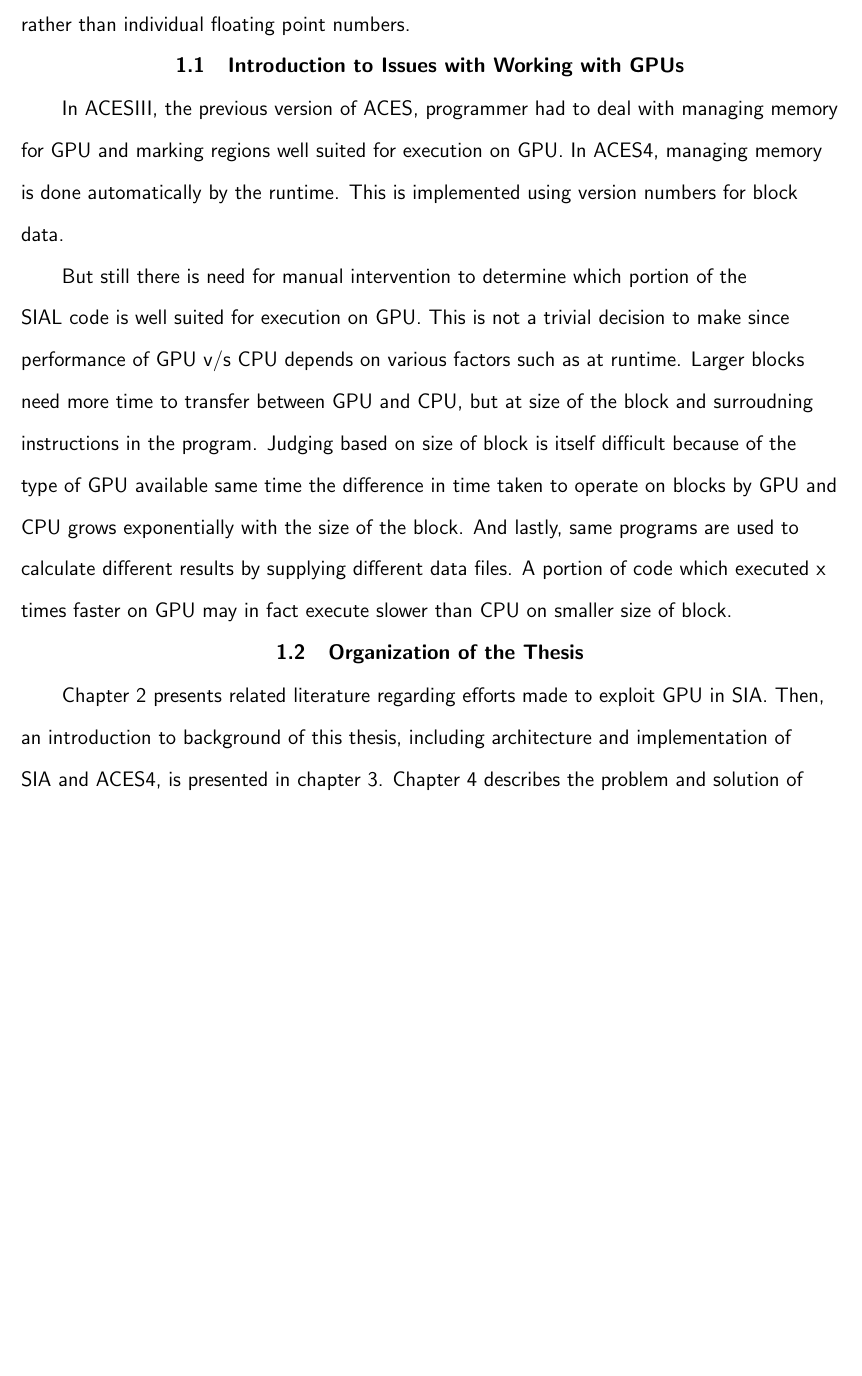
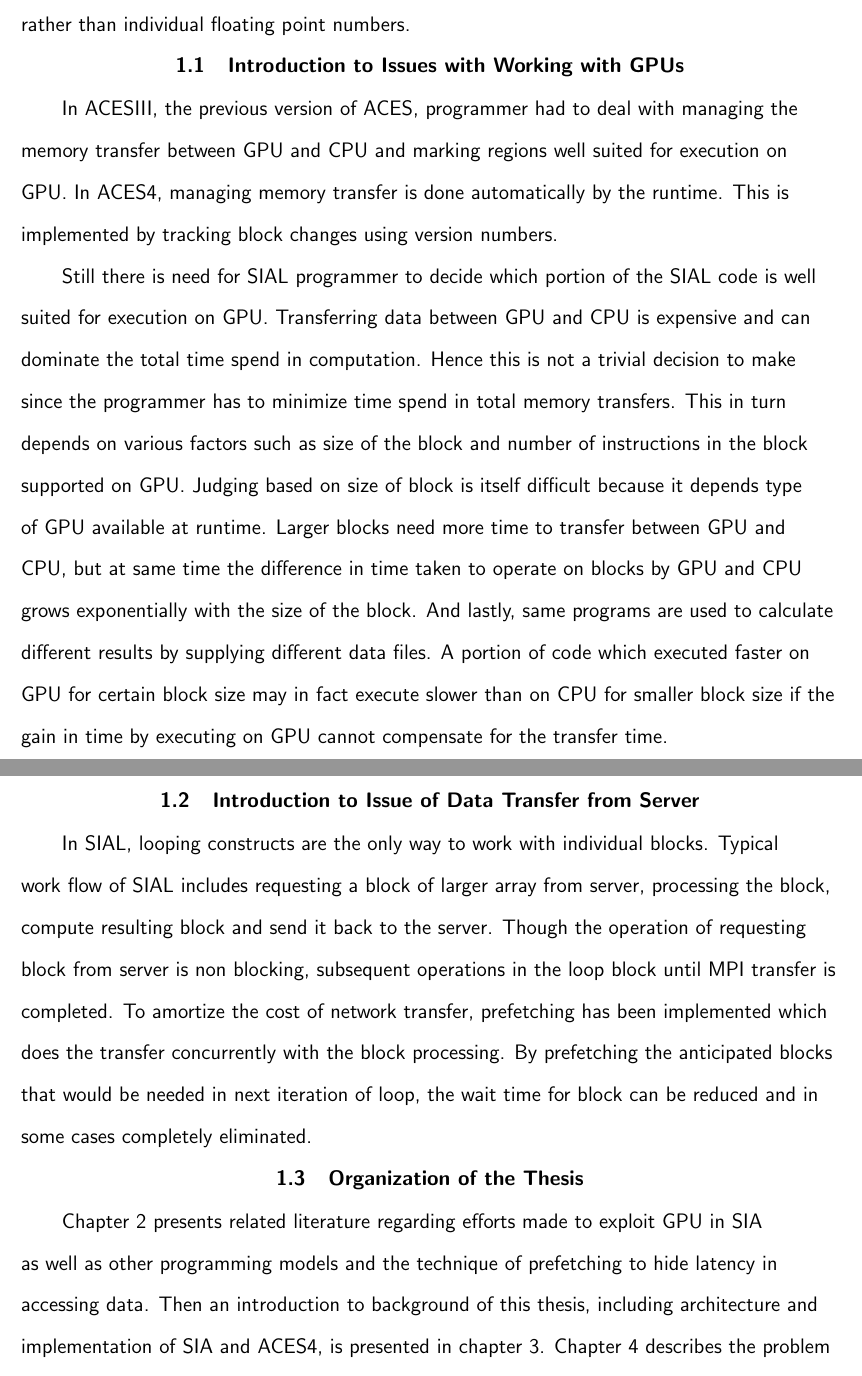
Before and after one commit to anuragpeshne/gpu-cgoptimization-thesis, a LaTeX thesis (main.tex, which reads tex/chapter1.tex): part of page 11 of 42 before the commit and two parts of pages 11 and 12 of 42 after it, the two joined at a grey line, cut so that both start at the same text, the shorter picture padded with empty space. Compiled offline with pdfLaTeX.

Commit message:
chapter 1: introduction updated

```diff
--- a/tex/chapter1.tex
+++ b/tex/chapter1.tex
@@ -12,27 +12,42 @@ multidimensional arrays rather than individual floating point numbers.
 \section{Introduction to Issues with Working with GPUs}
 
 In ACESIII, the previous version of ACES, programmer had to deal with managing
-memory for GPU and marking regions well suited for execution on GPU. In ACES4,
-managing memory is done automatically by the runtime. This is implemented using
-version numbers for block data.
+the memory transfer between GPU and CPU and marking regions well suited for execution
+on GPU. In ACES4, managing memory transfer is done automatically by the runtime.
+This is implemented by tracking block changes using version numbers.
 
-But still there is need for manual intervention to determine which
-portion of the SIAL code is well suited for execution on GPU. This is not a
-trivial decision to make since performance of GPU v/s CPU depends on various factors such as
+Still there is need for SIAL programmer to decide which portion of the SIAL code
+is well suited for execution on GPU. Transferring data between GPU and CPU is
+expensive and can dominate the total time spend in computation. Hence this is not
+a trivial decision to make since the programmer has to minimize time spend in
+total memory transfers. This in turn depends on various factors such as
+size of the block and number of instructions in the block supported on GPU. Judging
+based on size of block is itself difficult because it depends type of GPU available
 at runtime. Larger blocks need more time to transfer between GPU and CPU, but at
-size of the block and surroudning instructions in the program. Judging
-based on size of block is itself difficult because of the type of GPU available
 same time the difference in time taken to operate on blocks by GPU and CPU grows
 exponentially with the size of the block. And lastly, same programs are used to
 calculate different results by supplying different data files. A portion of code
-which executed x times faster on GPU may in fact execute slower than CPU on
-smaller size of block.
+which executed faster on GPU for certain block size may in fact execute slower
+than on CPU for smaller block size if the gain in time by executing on GPU cannot
+compensate for the transfer time.
+
+\section{Introduction to Issue of Data Transfer from Server}
+In SIAL, looping constructs are the only way to work with individual blocks.
+Typical work~flow of SIAL includes requesting a block of larger array from server,
+processing the block, compute resulting block and send it back to the server. Though
+the operation of requesting block from server is non blocking, subsequent operations
+in the loop block until MPI transfer is completed. To amortize the cost of network
+transfer, prefetching has been implemented which does the transfer concurrently
+with the block processing. By prefetching the anticipated blocks that would be
+needed in next iteration of loop, the wait~time for block can be reduced and
+in some cases completely eliminated.
 
 \section{Organization of the Thesis}
 Chapter 2 presents related literature regarding efforts made to exploit GPU in
-SIA. Then, an introduction to background of this thesis, including architecture
-and implementation of SIA and ACES4, is presented in chapter 3. Chapter 4
-describes the problem and solution of optimizing use of GPU to execute SIAL
+SIA as well as other programming models and the technique of prefetching to hide
+latency in accessing data. Then an introduction to background of this thesis,
+including architecture and implementation of SIA and ACES4, is presented in chapter~3.
+Chapter 4 describes the problem and solution of optimizing use of GPU to execute SIAL
 code; the design and implementation of eager-pushing of blocks and dynamic
 determination of suitable code block for execution on GPU is presented in
 chapter 5. Chapter 6 states the results of the benchmarks and experiments. And
```
Also changed, not shown: 1 other file.
